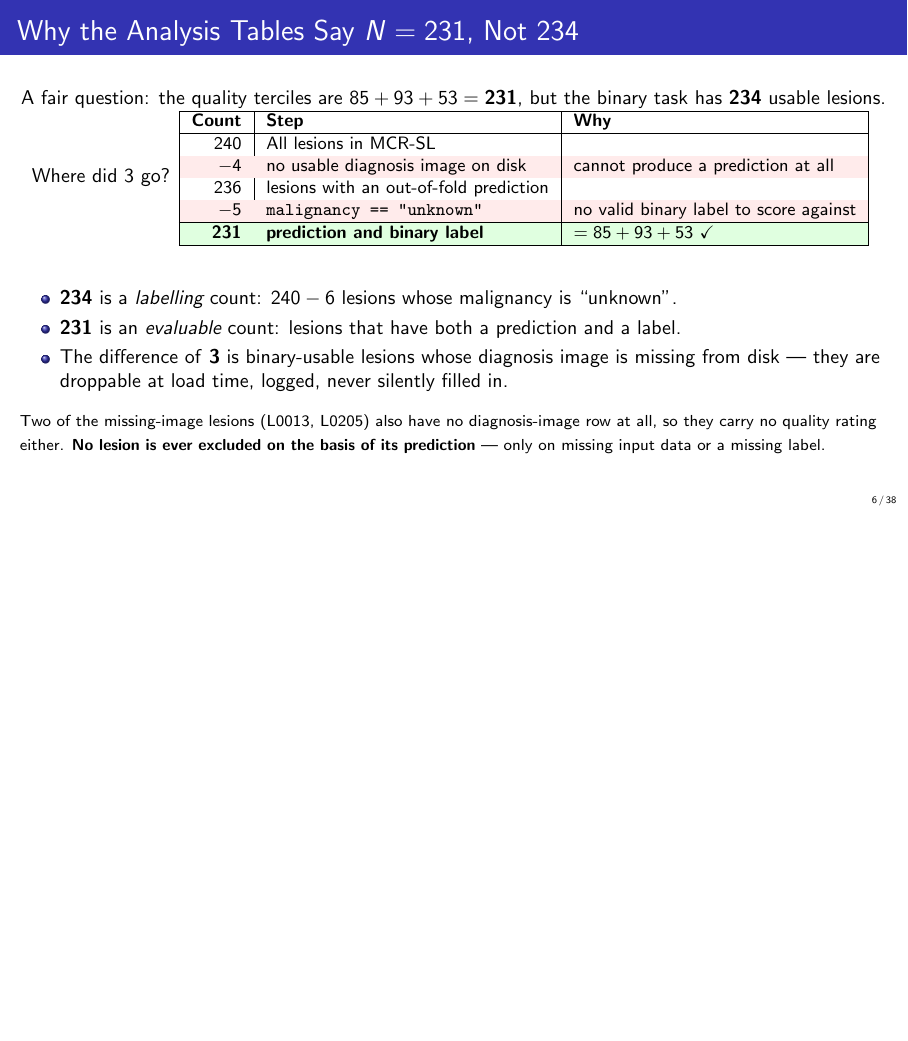
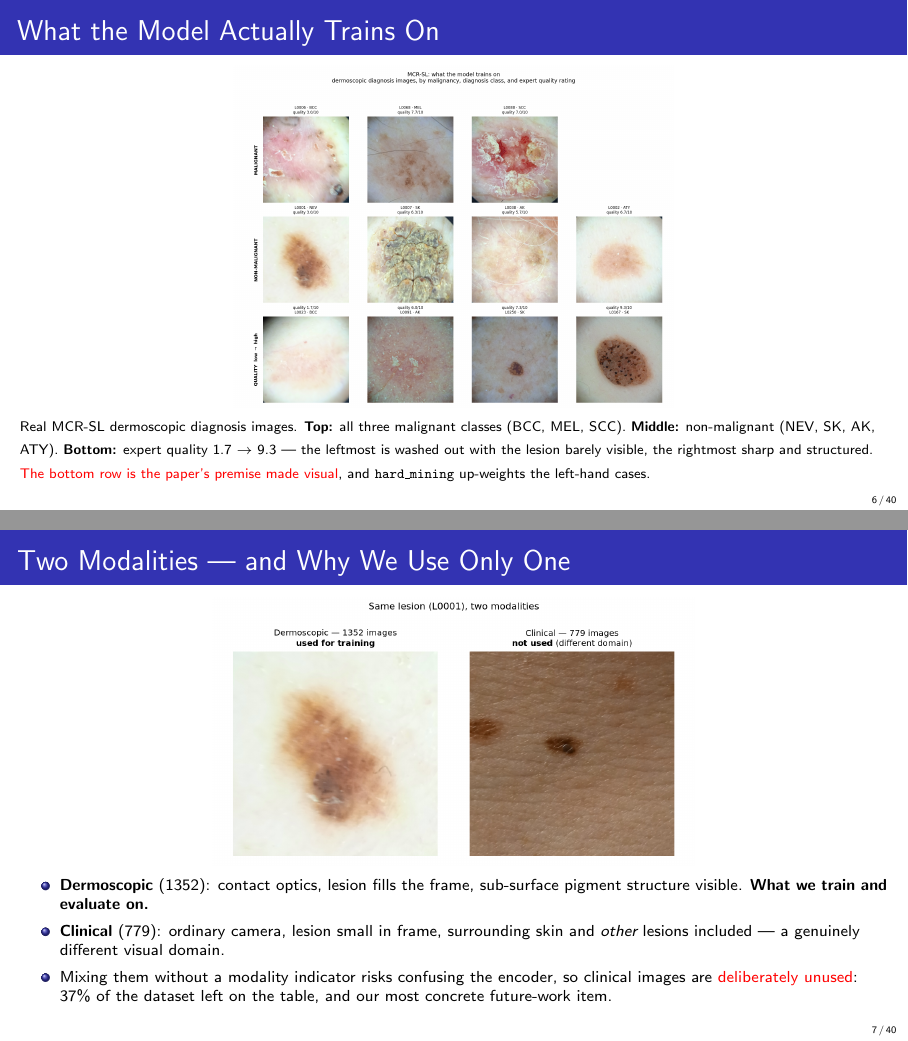
Before and after one commit to sxdxde/Quality-Robust-Multimodal-Fusion-for-Skin-Lesion-Diagnosis-A-Benchmark-on-the-MCR-SL-Dataset, LaTeX slides (slides/mcrsl_slides.tex): page 6 of 38 before the commit and pages 6 and 7 of 40 after it, the two joined at a grey line, the shorter picture padded with empty space. Compiled offline with pdfLaTeX.

Commit message:
slides: add dataset gallery showing what the model trains on
Two new figure slides built from real MCR-SL images, generated by
export_dataset_gallery.py on the remote.

"What the Model Actually Trains On": three rows covering all three malignant
classes (BCC/MEL/SCC), four non-malignant classes (NEV/SK/AK/ATY), and the
expert quality rating spanning 1.7 to 9.3. The quality row is the useful one
-- the 1.7/10 image is washed out with the lesion barely visible while the
9.3/10 is sharp and structured, which makes the paper's premise visual rather
than asserted.

"Two Modalities": same lesion shown dermoscopic vs clinical, making the
domain-shift argument obvious at a glance and justifying why 779 clinical
images (37% of the dataset) are deliberately unused.

Deck now 40 slides; overfull frames back to the single pre-existing one.

Co-Authored-By: Claude Opus 5 <noreply@anthropic.com>

```diff
--- a/slides/mcrsl_slides.tex
+++ b/slides/mcrsl_slides.tex
@@ -95,6 +95,33 @@ Unified diagnosis classes & 9 & MEL=8, SCC=4, ANG=4, DF=2 (small-$N$) \\
 {\footnotesize ``Usable'' = has a lesion-record match and an existing image file on disk. Training is
 \textbf{image-level} (every dermoscopic image is a separate sample, ${\sim}5.7$ per lesion);
 evaluation is \textbf{per-lesion} (one prediction each, from the \texttt{diagnosis\_image\_id} image).}
+\end{frame}
+
+% ---------------------------------------------------------------
+\begin{frame}{What the Model Actually Trains On}
+\centering
+\includegraphics[height=0.70\textheight]{figures/dataset_gallery.png}
+
+\raggedright
+{\scriptsize Real MCR-SL dermoscopic diagnosis images. \textbf{Top:} all three malignant classes
+(BCC, MEL, SCC). \textbf{Middle:} non-malignant (NEV, SK, AK, ATY). \textbf{Bottom:} expert quality
+1.7 $\rightarrow$ 9.3 --- the leftmost is washed out with the lesion barely visible, the rightmost
+sharp and structured. \alert{The bottom row is the paper's premise made visual}, and
+\texttt{hard\_mining} up-weights the left-hand cases.}
+\end{frame}
+
+% ---------------------------------------------------------------
+\begin{frame}{Two Modalities --- and Why We Use Only One}
+\centering
+\includegraphics[height=0.55\textheight]{figures/modality_comparison.png}
+
+\raggedright
+\footnotesize
+\begin{itemize}
+\item \textbf{Dermoscopic} (1352): contact optics, lesion fills the frame, sub-surface pigment structure visible. \textbf{What we train and evaluate on.}
+\item \textbf{Clinical} (779): ordinary camera, lesion small in frame, surrounding skin and \emph{other} lesions included --- a genuinely different visual domain.
+\item Mixing them without a modality indicator risks confusing the encoder, so clinical images are \alert{deliberately unused}: 37\% of the dataset left on the table, and our most concrete future-work item.
+\end{itemize}
 \end{frame}
 
 % ---------------------------------------------------------------
```
Also changed, not shown: results/dataset_gallery.png (added), results/modality_comparison.png (added), slides/figures/dataset_gallery.png (added), slides/figures/modality_comparison.png (added), 5 other files.
